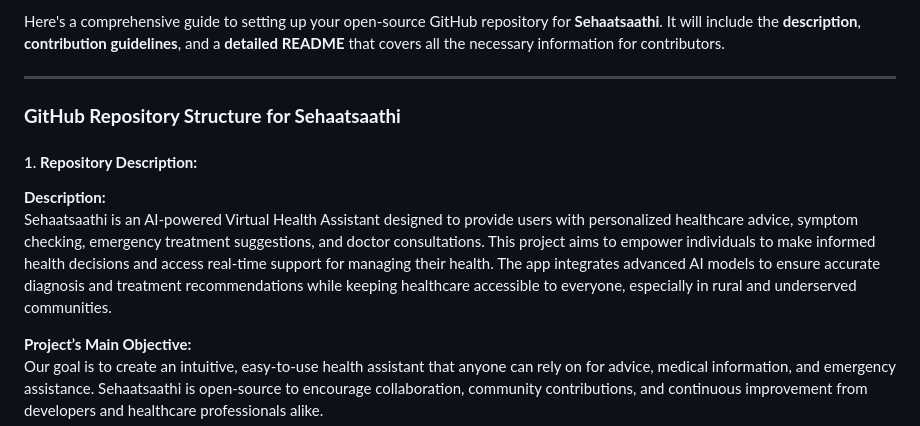
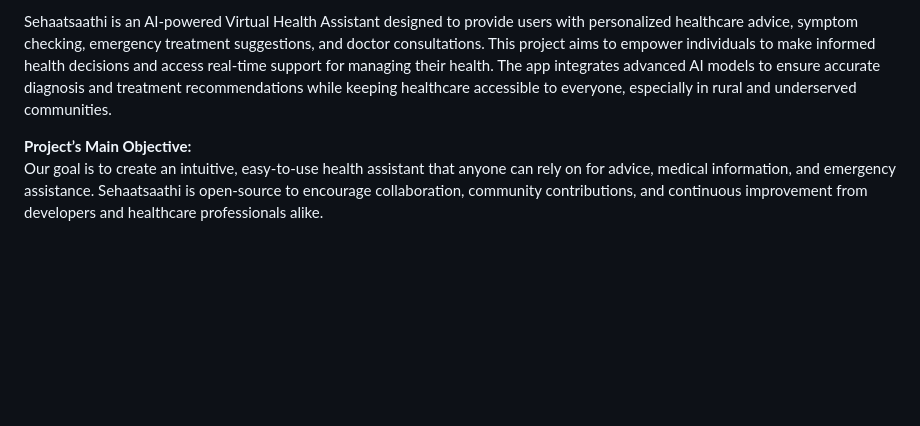
Before and after one commit to abhishekkumar62000/SehaatSaathi, a Markdown page: README.md, the part around the change. Rendered like a GitHub page; blank space fills up the shorter version.

```diff
--- a/README.md
+++ b/README.md
@@ -1,12 +1,4 @@
-Here's a comprehensive guide to setting up your open-source GitHub repository for **Sehaatsaathi**. It will include the **description**, **contribution guidelines**, and a **detailed README** that covers all the necessary information for contributors.
-
----
-
-### **GitHub Repository Structure for Sehaatsaathi**
-
-#### 1. **Repository Description:**
-   **Description:**
-   Sehaatsaathi is an AI-powered Virtual Health Assistant designed to provide users with personalized healthcare advice, symptom checking, emergency treatment suggestions, and doctor consultations. This project aims to empower individuals to make informed health decisions and access real-time support for managing their health. The app integrates advanced AI models to ensure accurate diagnosis and treatment recommendations while keeping healthcare accessible to everyone, especially in rural and underserved communities.
+Sehaatsaathi is an AI-powered Virtual Health Assistant designed to provide users with personalized healthcare advice, symptom checking, emergency treatment suggestions, and doctor consultations. This project aims to empower individuals to make informed health decisions and access real-time support for managing their health. The app integrates advanced AI models to ensure accurate diagnosis and treatment recommendations while keeping healthcare accessible to everyone, especially in rural and underserved communities.
 
    **Project’s Main Objective:**
    Our goal is to create an intuitive, easy-to-use health assistant that anyone can rely on for advice, medical information, and emergency assistance. Sehaatsaathi is open-source to encourage collaboration, community contributions, and continuous improvement from developers and healthcare professionals alike.
```
